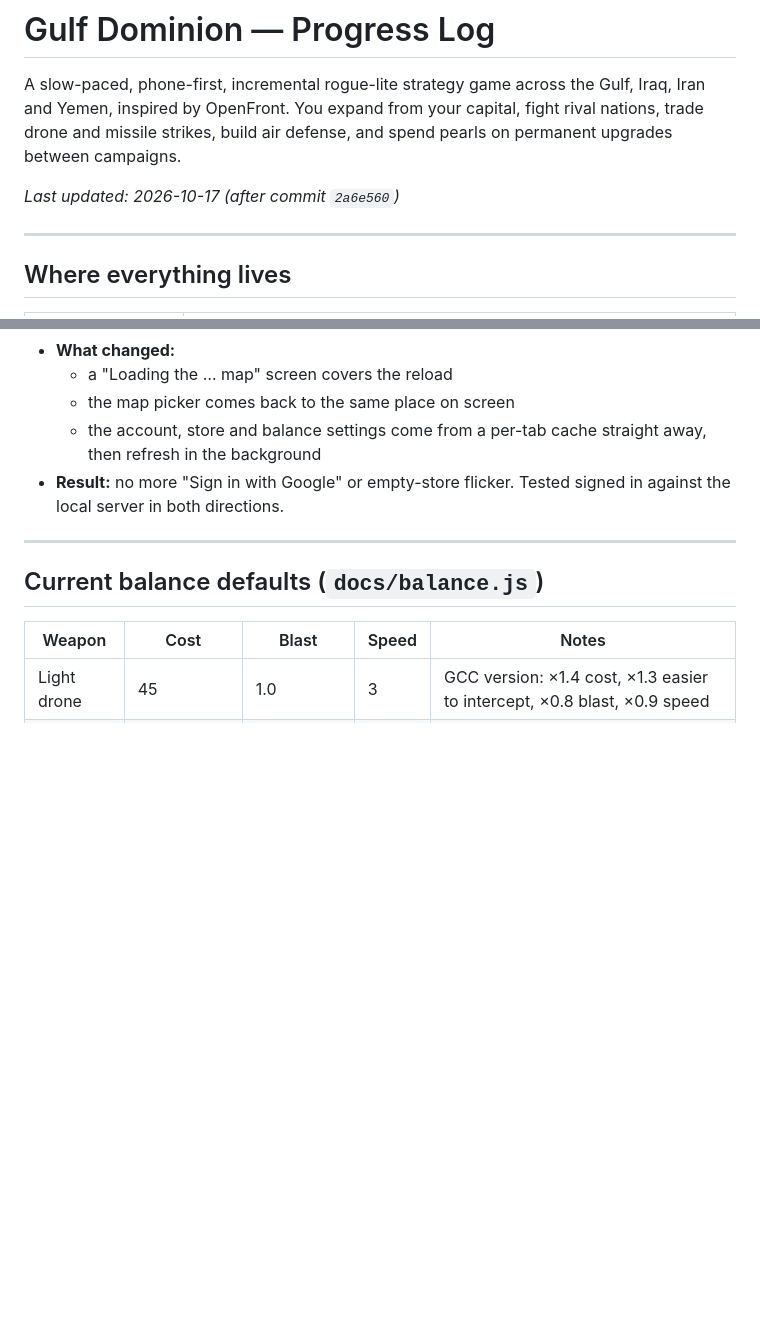
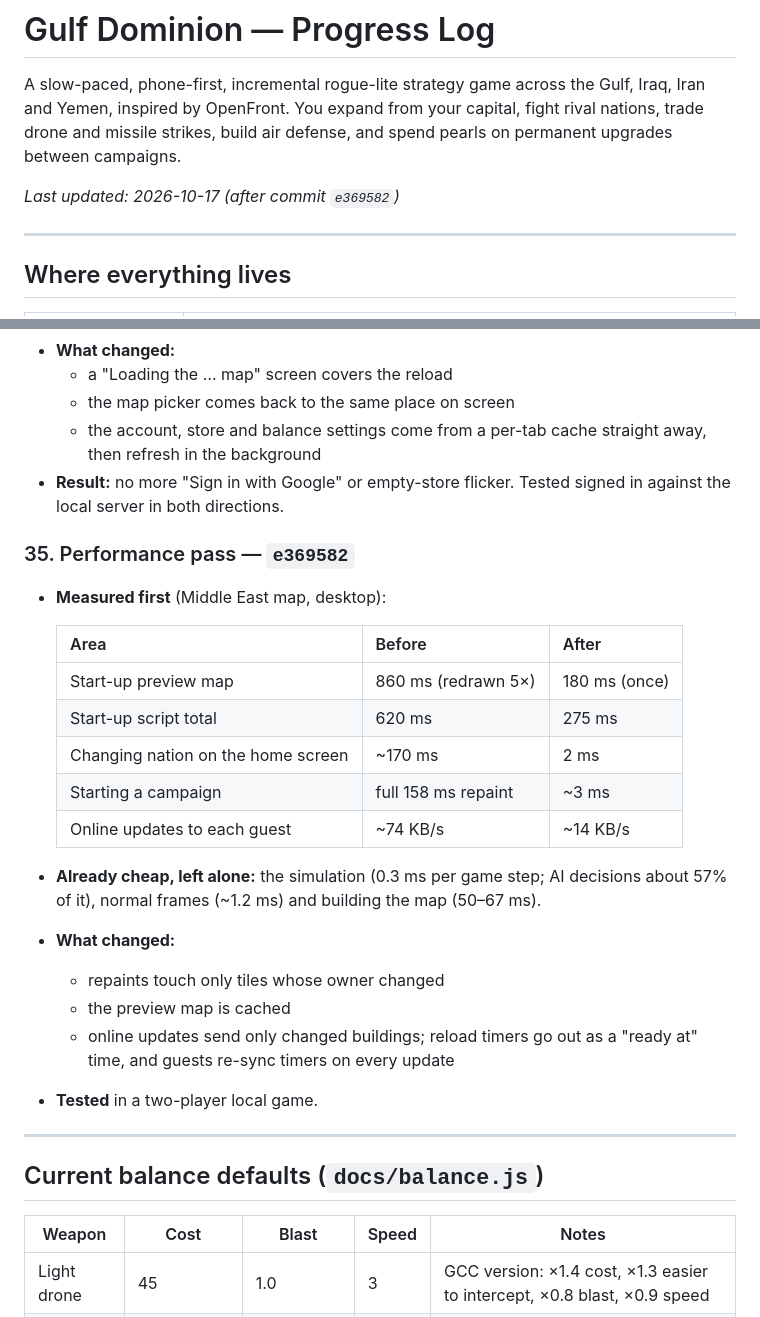
Before and after one commit to MoeyWoey/gulf-dominion, a Markdown page: PROGRESS.md, 2 parts joined by grey strips. Drawn GitHub-style; blank space fills up the shorter version.

Commit message:
PROGRESS: performance pass (e369582)
Co-Authored-By: Claude Opus 5.5 <noreply@anthropic.com>

```diff
--- a/PROGRESS.md
+++ b/PROGRESS.md
@@ -2,7 +2,7 @@
 
 A slow-paced, phone-first, incremental rogue-lite strategy game across the Gulf, Iraq, Iran and Yemen, inspired by OpenFront. You expand from your capital, fight rival nations, trade drone and missile strikes, build air defense, and spend pearls on permanent upgrades between campaigns.
 
-_Last updated: 2026-10-17 (after commit `2a6e560`)_
+_Last updated: 2026-10-17 (after commit `e369582`)_
 
 ---
 
@@ -544,6 +544,25 @@ Step 2 of the Middle East plan (1 map and nations, 2 artillery and anti-ship, 3
   - the account, store and balance settings come from a per-tab cache straight away, then refresh in the background
 - **Result:** no more "Sign in with Google" or empty-store flicker. Tested signed in against the local server in both directions.
 
+### 35. Performance pass — `e369582`
+
+- **Measured first** (Middle East map, desktop):
+
+  | Area | Before | After |
+  |---|---|---|
+  | Start-up preview map | 860 ms (redrawn 5×) | 180 ms (once) |
+  | Start-up script total | 620 ms | 275 ms |
+  | Changing nation on the home screen | ~170 ms | 2 ms |
+  | Starting a campaign | full 158 ms repaint | ~3 ms |
+  | Online updates to each guest | ~74 KB/s | ~14 KB/s |
+
+- **Already cheap, left alone:** the simulation (0.3 ms per game step; AI decisions about 57% of it), normal frames (~1.2 ms) and building the map (50–67 ms).
+- **What changed:**
+  - repaints touch only tiles whose owner changed
+  - the preview map is cached
+  - online updates send only changed buildings; reload timers go out as a "ready at" time, and guests re-sync timers on every update
+- **Tested** in a two-player local game.
+
 ---
 
 ## Current balance defaults (`docs/balance.js`)
```
